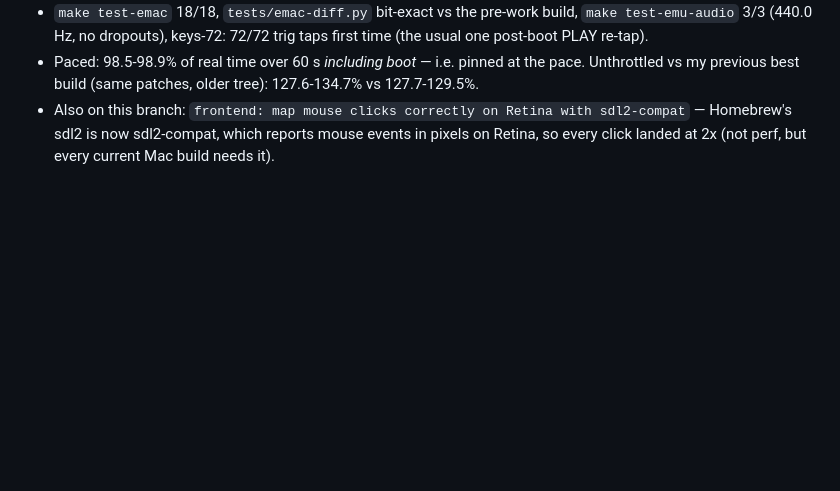
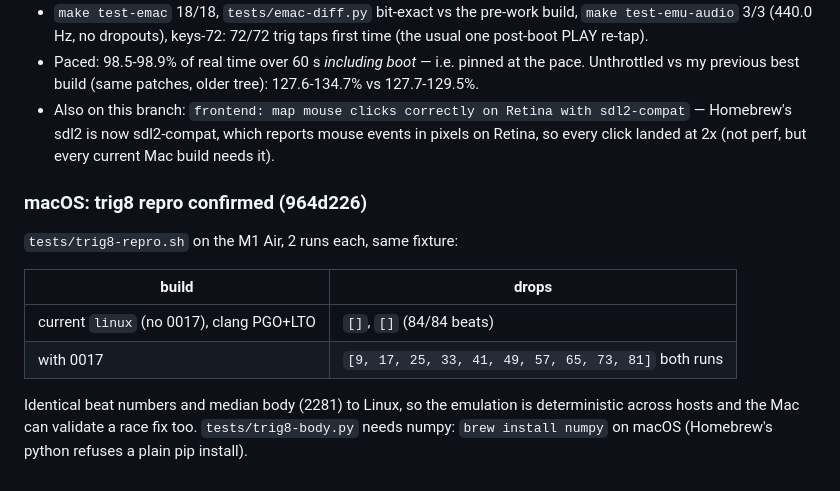
Before and after one commit to amorgan101010/octemu, a Markdown page: docs/PERF-NOTES.md, the part around the change. GitHub-like rendering; blank space fills up the shorter version.

Commit message:
docs: trig8 repro confirmed on macOS
Co-Authored-By: Claude Opus 5.5 <noreply@anthropic.com>

```diff
--- a/docs/PERF-NOTES.md
+++ b/docs/PERF-NOTES.md
@@ -521,3 +521,17 @@ Built with clang LTO + PGO retrained on this tree; every check rerun:
   sdl2-compat` — Homebrew's sdl2 is now sdl2-compat, which reports mouse
   events in pixels on Retina, so every click landed at 2x (not perf, but
   every current Mac build needs it).
+
+### macOS: trig8 repro confirmed (964d226)
+
+`tests/trig8-repro.sh` on the M1 Air, 2 runs each, same fixture:
+
+| build | drops |
+|---|---|
+| current `linux` (no 0017), clang PGO+LTO | `[]`, `[]` (84/84 beats) |
+| with 0017 | `[9, 17, 25, 33, 41, 49, 57, 65, 73, 81]` both runs |
+
+Identical beat numbers and median body (2281) to Linux, so the emulation is
+deterministic across hosts and the Mac can validate a race fix too.
+`tests/trig8-body.py` needs numpy: `brew install numpy` on macOS (Homebrew's
+python refuses a plain pip install).
```
